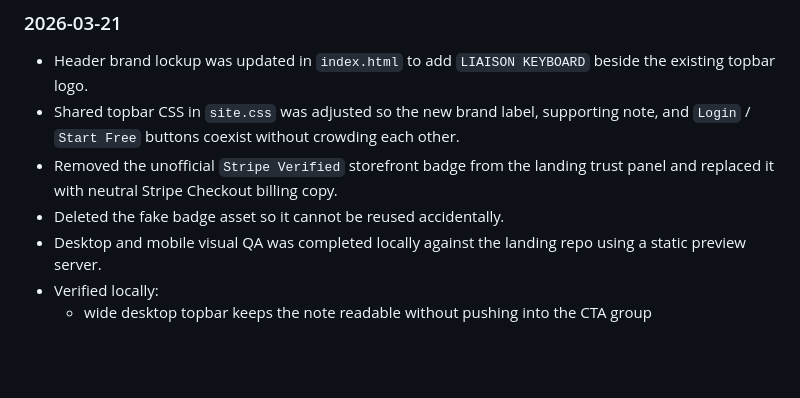
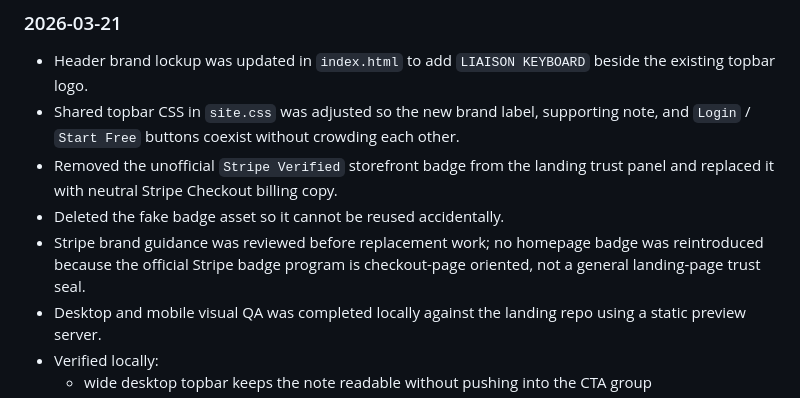
Before and after one commit to Vox-Raqia/Liaison-Keyboard-Landing, a Markdown page: docs/landing-reconciliation-execution-plan.md, the part around the change. GitHub-like rendering; blank space fills up the shorter version.

```diff
--- a/docs/landing-reconciliation-execution-plan.md
+++ b/docs/landing-reconciliation-execution-plan.md
@@ -142,6 +142,7 @@ If lightweight SVG construction is sufficient, keep the assets web-friendly and
 - Shared topbar CSS in `site.css` was adjusted so the new brand label, supporting note, and `Login` / `Start Free` buttons coexist without crowding each other.
 - Removed the unofficial `Stripe Verified` storefront badge from the landing trust panel and replaced it with neutral Stripe Checkout billing copy.
 - Deleted the fake badge asset so it cannot be reused accidentally.
+- Stripe brand guidance was reviewed before replacement work; no homepage badge was reintroduced because the official Stripe badge program is checkout-page oriented, not a general landing-page trust seal.
 - Desktop and mobile visual QA was completed locally against the landing repo using a static preview server.
 - Verified locally:
   - wide desktop topbar keeps the note readable without pushing into the CTA group
```
Also changed, not shown: docs/product-ecosystem-audit.md (+1 -0 lines).
